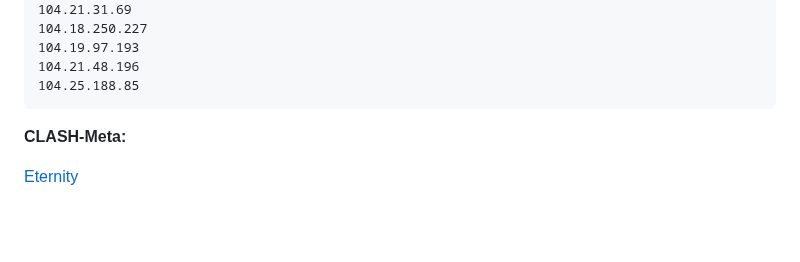
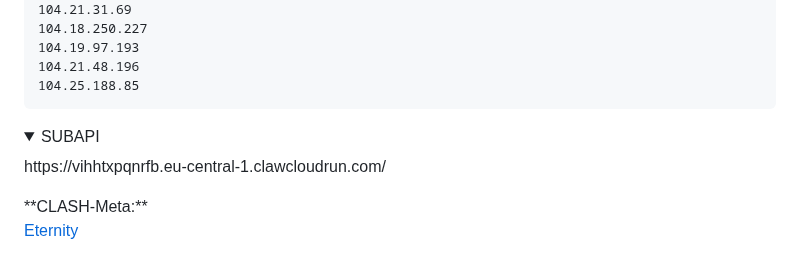
Before and after one commit to alireza-rasouli/VPN, a Markdown page: README.md, the part around the change. GitHub-like rendering; folded sections open; blank space fills up the shorter version.

```diff
--- a/README.md
+++ b/README.md
@@ -134,6 +134,10 @@ cdnjs.com
 </pre>
 </details>
 
+<details>
+<summary>SUBAPI</summary>
+  https://vihhtxpqnrfb.eu-central-1.clawcloudrun.com/
+</details>
 **CLASH-Meta:**
 
 [Eternity](https://raw.githubusercontent.com/mahdibland/ShadowsocksAggregator/master/Eternity.yml)
```
